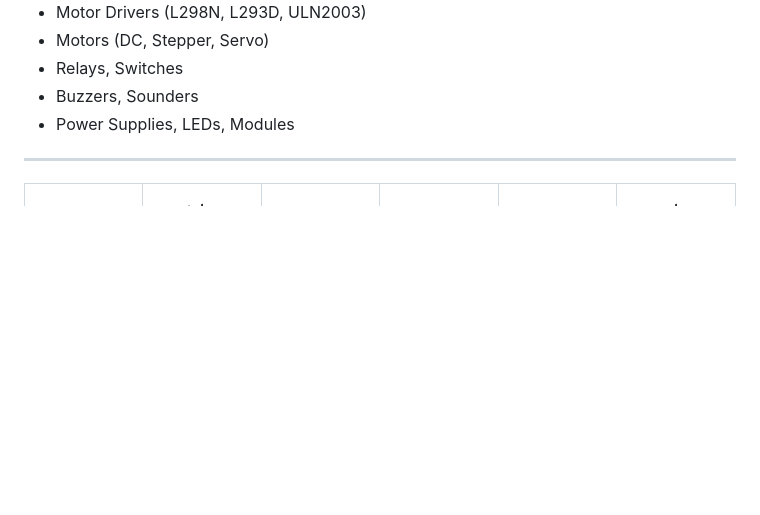
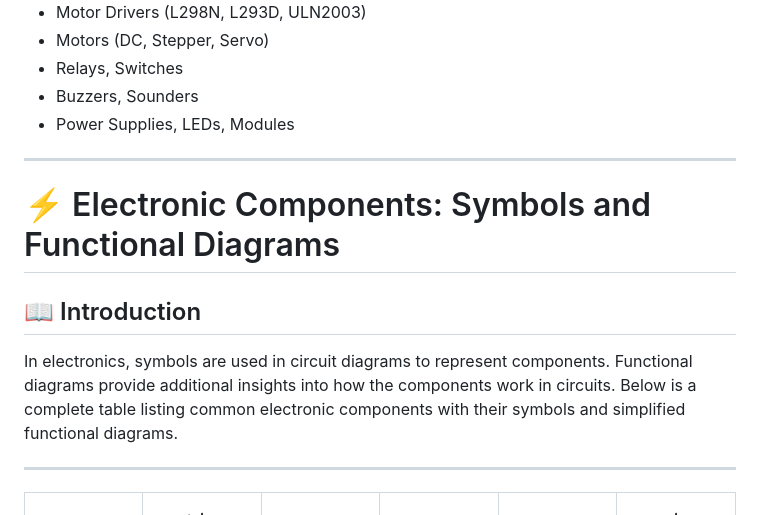
Before and after one commit to gmostofabd/ComponentsGuide, a Markdown page: README.md, the part around the change printed below. GitHub-like rendering; blank space fills up the shorter version.

```diff
--- a/README.md
+++ b/README.md
@@ -99,6 +99,14 @@ The **ComponentsGuide** repository is designed as a comprehensive reference for
 ---
 
 
+# ⚡ Electronic Components: Symbols and Functional Diagrams
+
+## 📖 Introduction
+In electronics, symbols are used in circuit diagrams to represent components. Functional diagrams provide additional insights into how the components work in circuits. Below is a complete table listing common electronic components with their symbols and simplified functional diagrams.
+
+---
+
+
 <div align="center">
   <table>
     <tr>
```
Also changed, not shown: other parts of README.md (+60 -40 lines).
